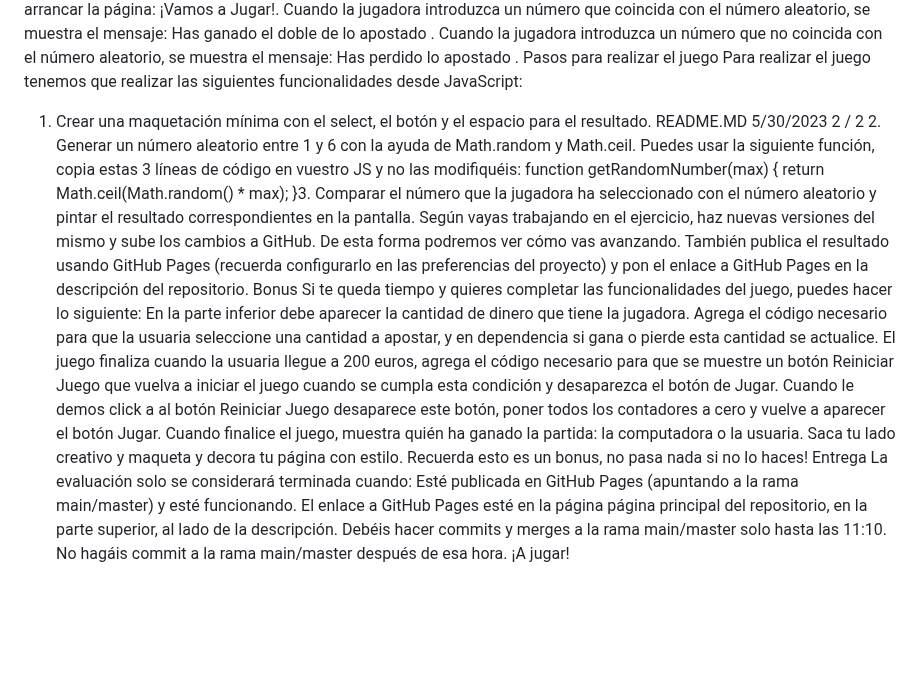
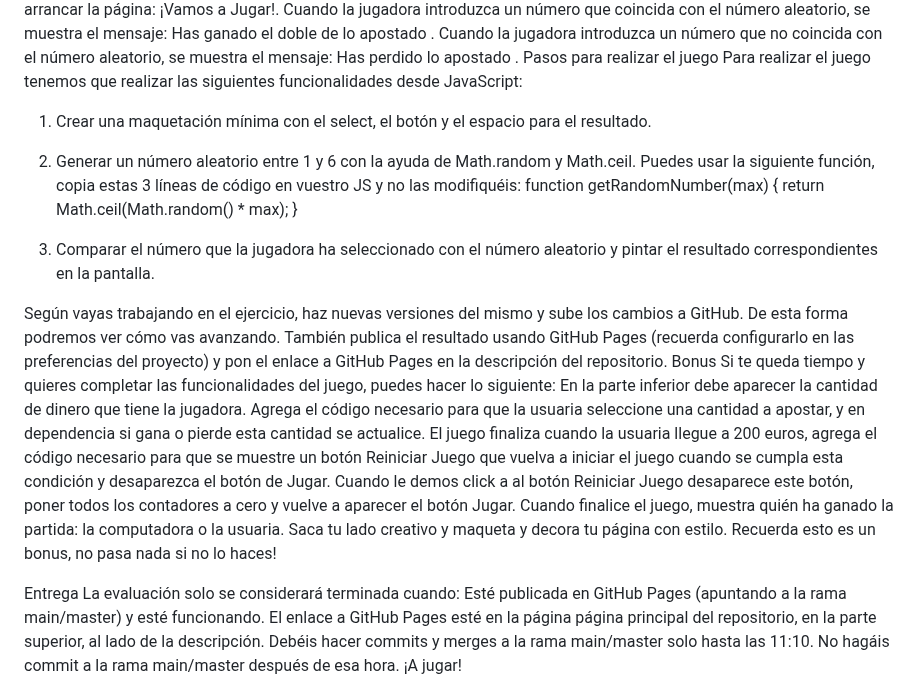
Before and after one commit to Adalab/modulo-2-evaluacion-intermedia-nataliaventura93, a Markdown page: README.md, the part around the change. Rendered like a GitHub page; blank space fills up the shorter version.

```diff
--- a/README.md
+++ b/README.md
@@ -17,14 +17,18 @@ Cuando la jugadora introduzca un número que coincida con el número aleatorio,
 mensaje: Has ganado el doble de lo apostado .
 Cuando la jugadora introduzca un número que no coincida con el número aleatorio, se muestra
 el mensaje: Has perdido lo apostado . Pasos para realizar el juego Para realizar el juego tenemos que realizar las siguientes funcionalidades desde JavaScript:
+
 1. Crear una maquetación mínima con el select, el botón y el espacio para el resultado.
-README.MD 5/30/2023
-2 / 2 2. Generar un número aleatorio entre 1 y 6 con la ayuda de Math.random y Math.ceil. Puedes usar la
+
+2. Generar un número aleatorio entre 1 y 6 con la ayuda de Math.random y Math.ceil. Puedes usar la
 siguiente función, copia estas 3 líneas de código en vuestro JS y no las modifiquéis:
-function getRandomNumber(max) {
- return Math.ceil(Math.random() * max);
-}3. Comparar el número que la jugadora ha seleccionado con el número aleatorio y pintar el resultado
+  function getRandomNumber(max) {
+  return Math.ceil(Math.random() * max);
+  }
+
+3. Comparar el número que la jugadora ha seleccionado con el número aleatorio y pintar el resultado
 correspondientes en la pantalla.
+
 Según vayas trabajando en el ejercicio, haz nuevas versiones del mismo y sube los cambios a GitHub. De esta
 forma podremos ver cómo vas avanzando. También publica el resultado usando GitHub Pages (recuerda
 configurarlo en las preferencias del proyecto) y pon el enlace a GitHub Pages en la descripción del repositorio.
@@ -41,6 +45,7 @@ a cero y vuelve a aparecer el botón Jugar.
 Cuando finalice el juego, muestra quién ha ganado la partida: la computadora o la usuaria.
 Saca tu lado creativo y maqueta y decora tu página con estilo.
 Recuerda esto es un bonus, no pasa nada si no lo haces!
+
 Entrega
 La evaluación solo se considerará terminada cuando:
 Esté publicada en GitHub Pages (apuntando a la rama main/master) y esté funcionando.
```
